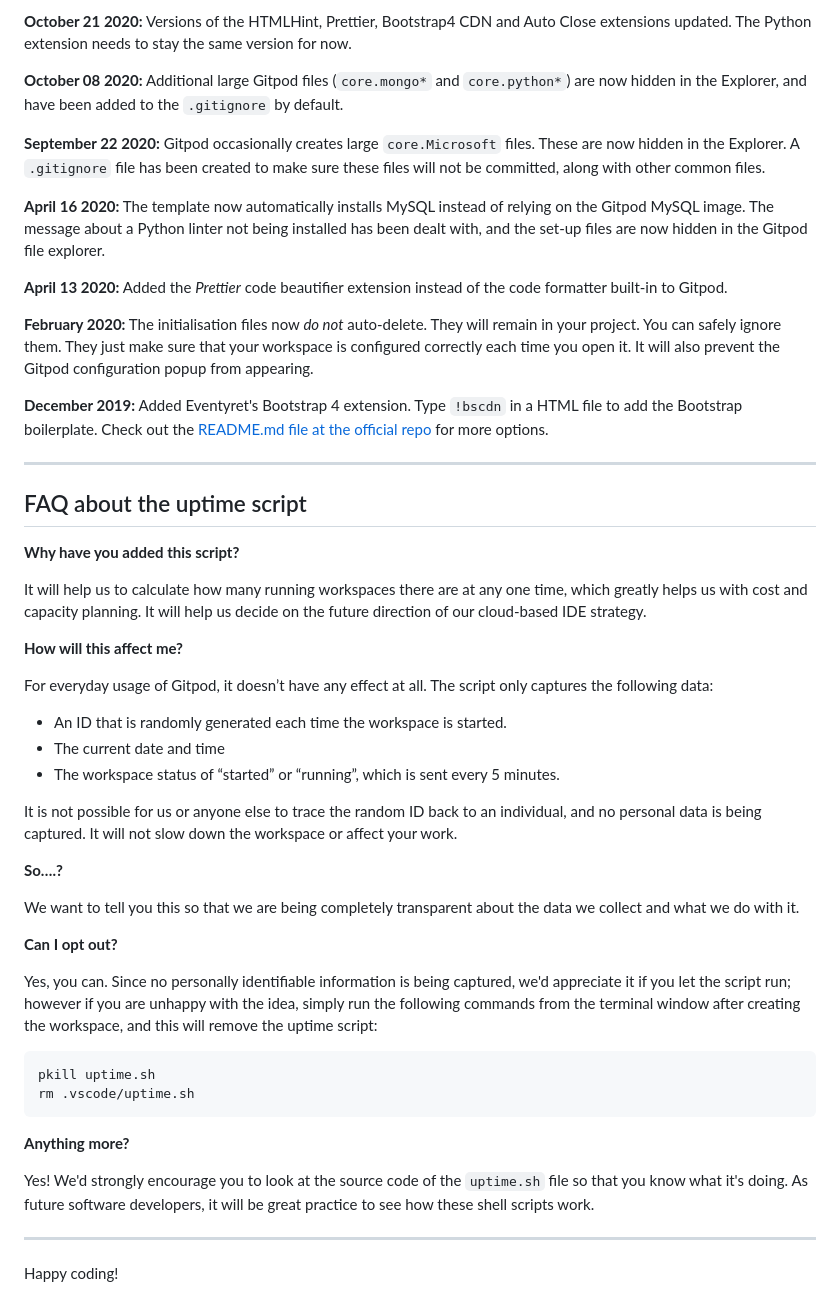
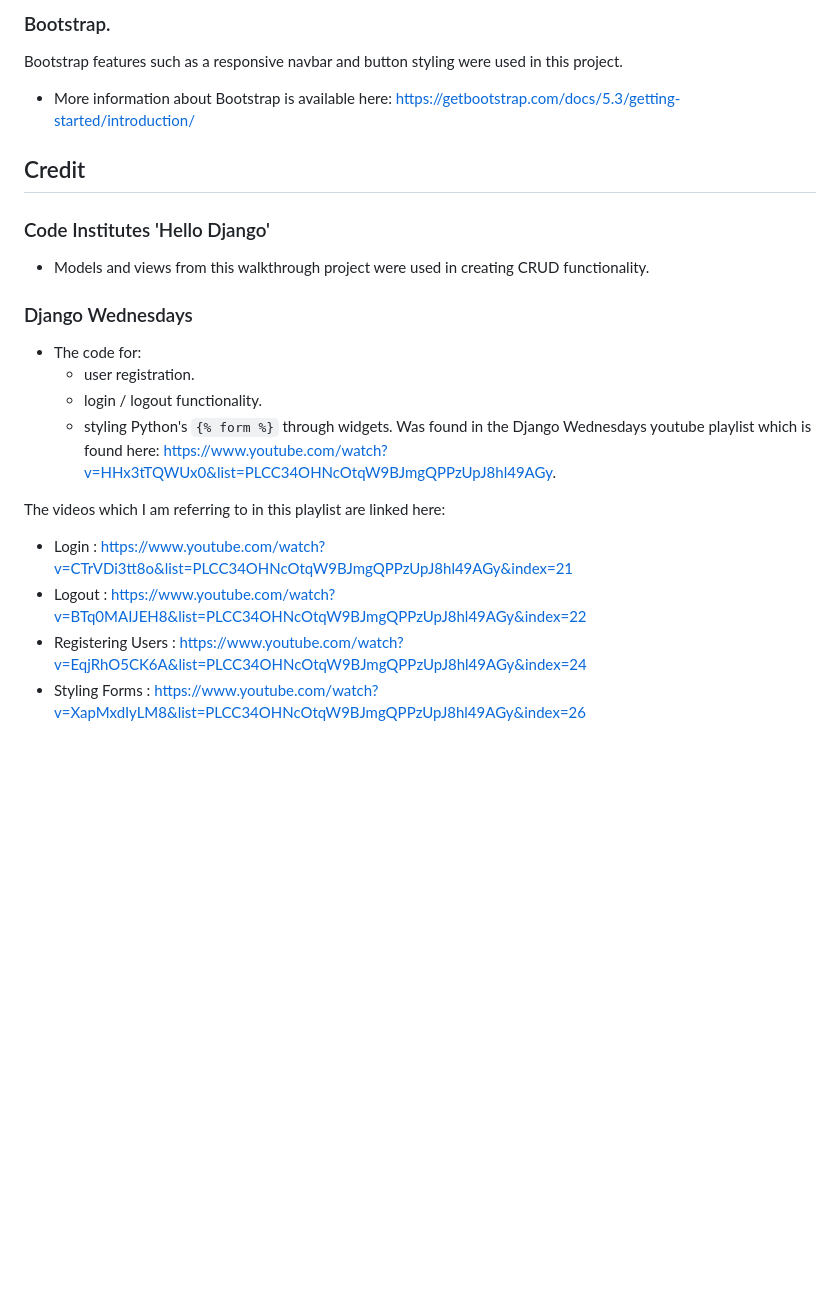
Before and after one commit to GavPri/Task-Manager, a Markdown page: README.md, the part around the change printed below. Rendered like a GitHub page; blank space fills up the shorter version.

````diff
--- a/README.md
+++ b/README.md
@@ -56,53 +71,22 @@ We continually tweak and adjust this template to help give you the best experien
 
-**October 21 2020:** Versions of the HTMLHint, Prettier, Bootstrap4 CDN and Auto Close extensions updated. The Python extension needs to stay the same version for now.
+### Bootstrap.
+Bootstrap features such as a responsive navbar and button styling were used in this project.
+- More information about Bootstrap is available here: https://getbootstrap.com/docs/5.3/getting-started/introduction/
 
-**October 08 2020:** Additional large Gitpod files (`core.mongo*` and `core.python*`) are now hidden in the Explorer, and have been added to the `.gitignore` by default.
+## Credit
 
-**September 22 2020:** Gitpod occasionally creates large `core.Microsoft` files. These are now hidden in the Explorer. A `.gitignore` file has been created to make sure these files will not be committed, along with other common files.
+### Code Institutes 'Hello Django'
+- Models and views from this walkthrough project were used in creating CRUD functionality.
 
-**April 16 2020:** The template now automatically installs MySQL instead of relying on the Gitpod MySQL image. The message about a Python linter not being installed has been dealt with, and the set-up files are now hidden in the Gitpod file explorer.
+### Django Wednesdays
+- The code for:
+    - user registration.
+    - login / logout functionality.
+    - styling Python's `{% form %}` through widgets.
+Was found in the Django Wednesdays youtube playlist which is found here: https://www.youtube.com/watch?v=HHx3tTQWUx0&list=PLCC34OHNcOtqW9BJmgQPPzUpJ8hl49AGy.
 
-**April 13 2020:** Added the _Prettier_ code beautifier extension instead of the code formatter built-in to Gitpod.
-
-**February 2020:** The initialisation files now _do not_ auto-delete. They will remain in your project. You can safely ignore them. They just make sure that your workspace is configured correctly each time you open it. It will also prevent the Gitpod configuration popup from appearing.
-
-**December 2019:** Added Eventyret's Bootstrap 4 extension. Type `!bscdn` in a HTML file to add the Bootstrap boilerplate. Check out the <a href="https://github.com/Eventyret/vscode-bcdn" target="_blank">README.md file at the official repo</a> for more options.
-
-------
-
-## FAQ about the uptime script
-
-**Why have you added this script?**
-
-It will help us to calculate how many running workspaces there are at any one time, which greatly helps us with cost and capacity planning. It will help us decide on the future direction of our cloud-based IDE strategy.
-
-**How will this affect me?**
-
-For everyday usage of Gitpod, it doesn’t have any effect at all. The script only captures the following data:
-
-- An ID that is randomly generated each time the workspace is started.
-- The current date and time
-- The workspace status of “started” or “running”, which is sent every 5 minutes.
-
-It is not possible for us or anyone else to trace the random ID back to an individual, and no personal data is being captured. It will not slow down the workspace or affect your work.
-
-**So….?**
-
-We want to tell you this so that we are being completely transparent about the data we collect and what we do with it.
-
-**Can I opt out?**
-
-Yes, you can. Since no personally identifiable information is being captured, we'd appreciate it if you let the script run; however if you are unhappy with the idea, simply run the following commands from the terminal window after creating the workspace, and this will remove the uptime script:
-
-```
-pkill uptime.sh
-rm .vscode/uptime.sh
-```
-
-**Anything more?**
-
-Yes! We'd strongly encourage you to look at the source code of the `uptime.sh` file so that you know what it's doing. As future software developers, it will be great practice to see how these shell scripts work.
-
----
-
-Happy coding!
+The videos which I am referring to in this playlist are linked here:
+- Login : https://www.youtube.com/watch?v=CTrVDi3tt8o&list=PLCC34OHNcOtqW9BJmgQPPzUpJ8hl49AGy&index=21
+- Logout : https://www.youtube.com/watch?v=BTq0MAIJEH8&list=PLCC34OHNcOtqW9BJmgQPPzUpJ8hl49AGy&index=22
+- Registering Users : https://www.youtube.com/watch?v=EqjRhO5CK6A&list=PLCC34OHNcOtqW9BJmgQPPzUpJ8hl49AGy&index=24
+- Styling Forms : https://www.youtube.com/watch?v=XapMxdIyLM8&list=PLCC34OHNcOtqW9BJmgQPPzUpJ8hl49AGy&index=26
````
Also changed, not shown: other parts of README.md (+45 -30 lines).
